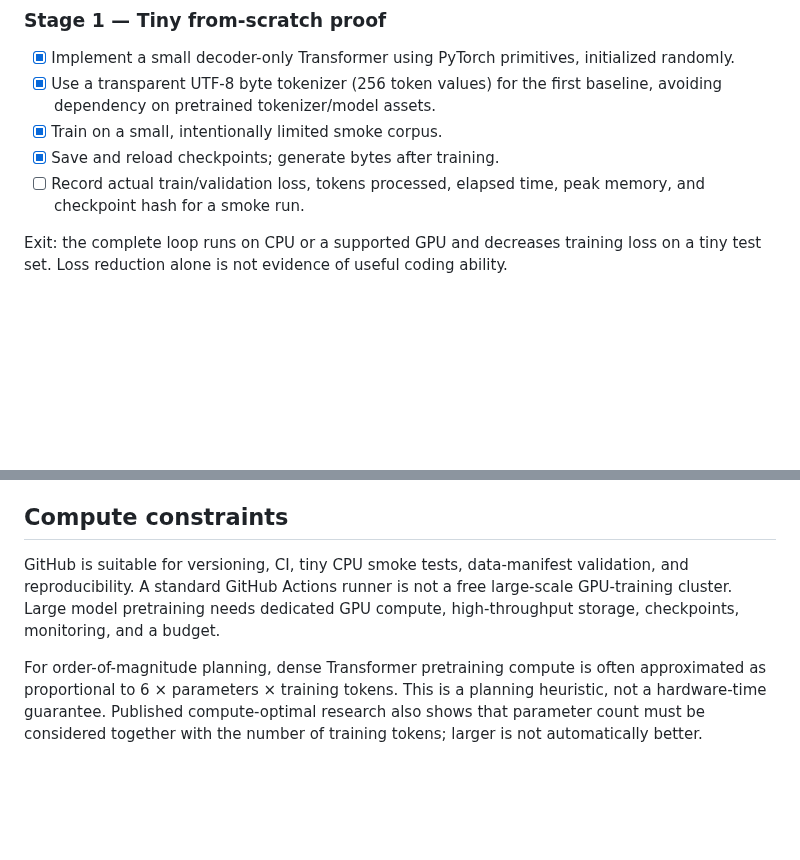
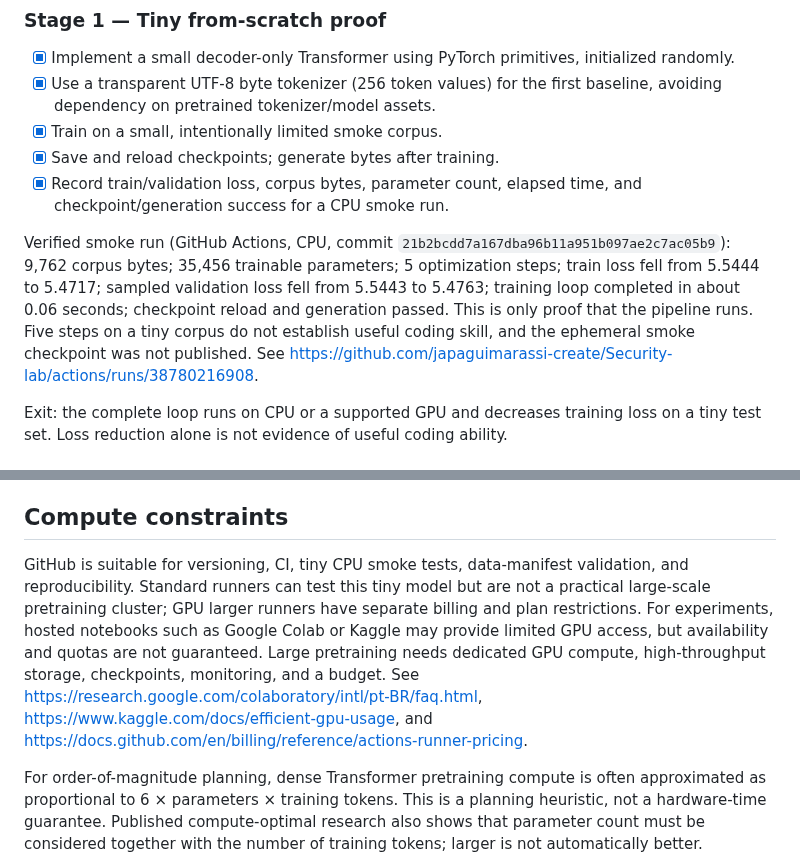
Before and after one commit to japaguimarassi-create/Security-lab, a Markdown page: docs/FROM_SCRATCH_TRAINING_PLAN.md, 2 parts joined by grey strips. Rendered like a GitHub page; blank space fills up the shorter version.

Commit message:
Record successful from-scratch smoke training metrics and compute limits

```diff
--- a/docs/FROM_SCRATCH_TRAINING_PLAN.md
+++ b/docs/FROM_SCRATCH_TRAINING_PLAN.md
@@ -31,7 +31,9 @@ Exit: a run can be tied to a precise commit, data manifest, config, and software
 - [x] Use a transparent UTF-8 byte tokenizer (256 token values) for the first baseline, avoiding dependency on pretrained tokenizer/model assets.
 - [x] Train on a small, intentionally limited smoke corpus.
 - [x] Save and reload checkpoints; generate bytes after training.
-- [ ] Record actual train/validation loss, tokens processed, elapsed time, peak memory, and checkpoint hash for a smoke run.
+- [x] Record train/validation loss, corpus bytes, parameter count, elapsed time, and checkpoint/generation success for a CPU smoke run.
+
+Verified smoke run (GitHub Actions, CPU, commit `21b2bcdd7a167dba96b11a951b097ae2c7ac05b9`): 9,762 corpus bytes; 35,456 trainable parameters; 5 optimization steps; train loss fell from 5.5444 to 5.4717; sampled validation loss fell from 5.5443 to 5.4763; training loop completed in about 0.06 seconds; checkpoint reload and generation passed. This is only proof that the pipeline runs. Five steps on a tiny corpus do not establish useful coding skill, and the ephemeral smoke checkpoint was not published. See https://github.com/japaguimarassi-create/Security-lab/actions/runs/38780216908.
 
 Exit: the complete loop runs on CPU or a supported GPU and decreases training loss on a tiny test set. Loss reduction alone is not evidence of useful coding ability.
 
@@ -87,7 +89,7 @@ If the requirement remains exactly more than 264,000 active logical units, that
 
 ## Compute constraints
 
-GitHub is suitable for versioning, CI, tiny CPU smoke tests, data-manifest validation, and reproducibility. A standard GitHub Actions runner is not a free large-scale GPU-training cluster. Large model pretraining needs dedicated GPU compute, high-throughput storage, checkpoints, monitoring, and a budget.
+GitHub is suitable for versioning, CI, tiny CPU smoke tests, data-manifest validation, and reproducibility. Standard runners can test this tiny model but are not a practical large-scale pretraining cluster; GPU larger runners have separate billing and plan restrictions. For experiments, hosted notebooks such as Google Colab or Kaggle may provide limited GPU access, but availability and quotas are not guaranteed. Large pretraining needs dedicated GPU compute, high-throughput storage, checkpoints, monitoring, and a budget. See https://research.google.com/colaboratory/intl/pt-BR/faq.html, https://www.kaggle.com/docs/efficient-gpu-usage, and https://docs.github.com/en/billing/reference/actions-runner-pricing.
 
 For order-of-magnitude planning, dense Transformer pretraining compute is often approximated as proportional to 6 × parameters × training tokens. This is a planning heuristic, not a hardware-time guarantee. Published compute-optimal research also shows that parameter count must be considered together with the number of training tokens; larger is not automatically better.
 
```
